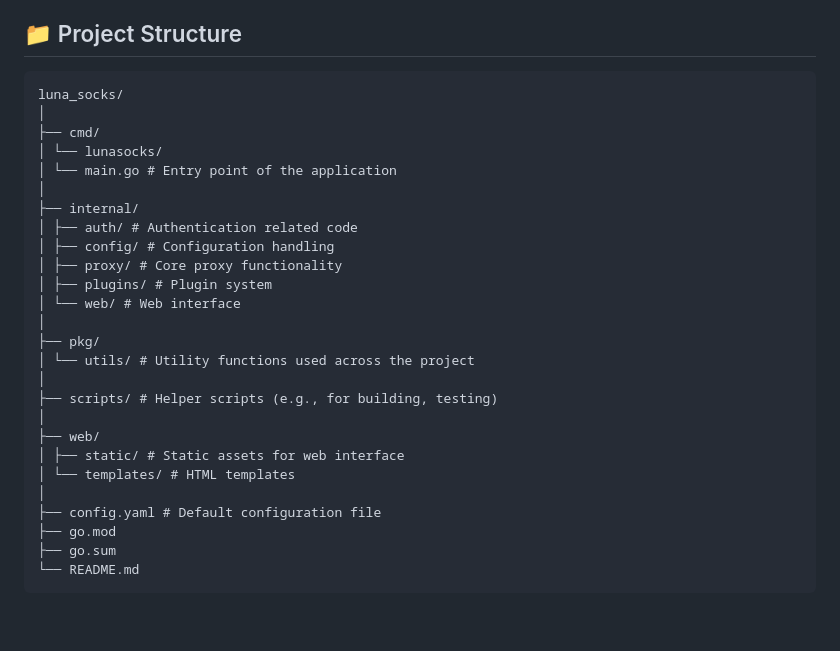
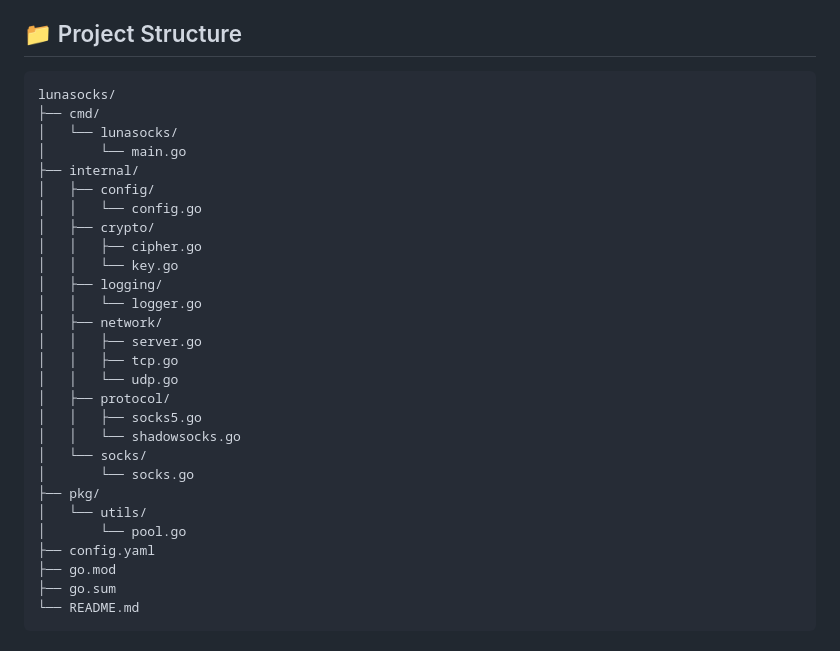
Before and after one commit to sioaeko/Lunasocks, a Markdown page: README.md, the part around the change. Drawn GitHub-style; blank space fills up the shorter version.

````diff
--- a/README.md
+++ b/README.md
@@ -40,29 +40,31 @@ feature-rich server that takes your network capabilities to the next level.
 
 ## 📁 Project Structure
 ```
-luna_socks/
-│
+lunasocks/
 ├── cmd/
-│ └── lunasocks/
-│ └── main.go # Entry point of the application
-│
+│   └── lunasocks/
+│       └── main.go
 ├── internal/
-│ ├── auth/ # Authentication related code
-│ ├── config/ # Configuration handling
-│ ├── proxy/ # Core proxy functionality
-│ ├── plugins/ # Plugin system
-│ └── web/ # Web interface
-│
+│   ├── config/
+│   │   └── config.go
+│   ├── crypto/
+│   │   ├── cipher.go
+│   │   └── key.go
+│   ├── logging/
+│   │   └── logger.go
+│   ├── network/
+│   │   ├── server.go
+│   │   ├── tcp.go
+│   │   └── udp.go
+│   ├── protocol/
+│   │   ├── socks5.go
+│   │   └── shadowsocks.go
+│   └── socks/
+│       └── socks.go
 ├── pkg/
-│ └── utils/ # Utility functions used across the project
-│
-├── scripts/ # Helper scripts (e.g., for building, testing)
-│
-├── web/
-│ ├── static/ # Static assets for web interface
-│ └── templates/ # HTML templates
-│
-├── config.yaml # Default configuration file
+│   └── utils/
+│       └── pool.go
+├── config.yaml
 ├── go.mod
 ├── go.sum
 └── README.md
````
